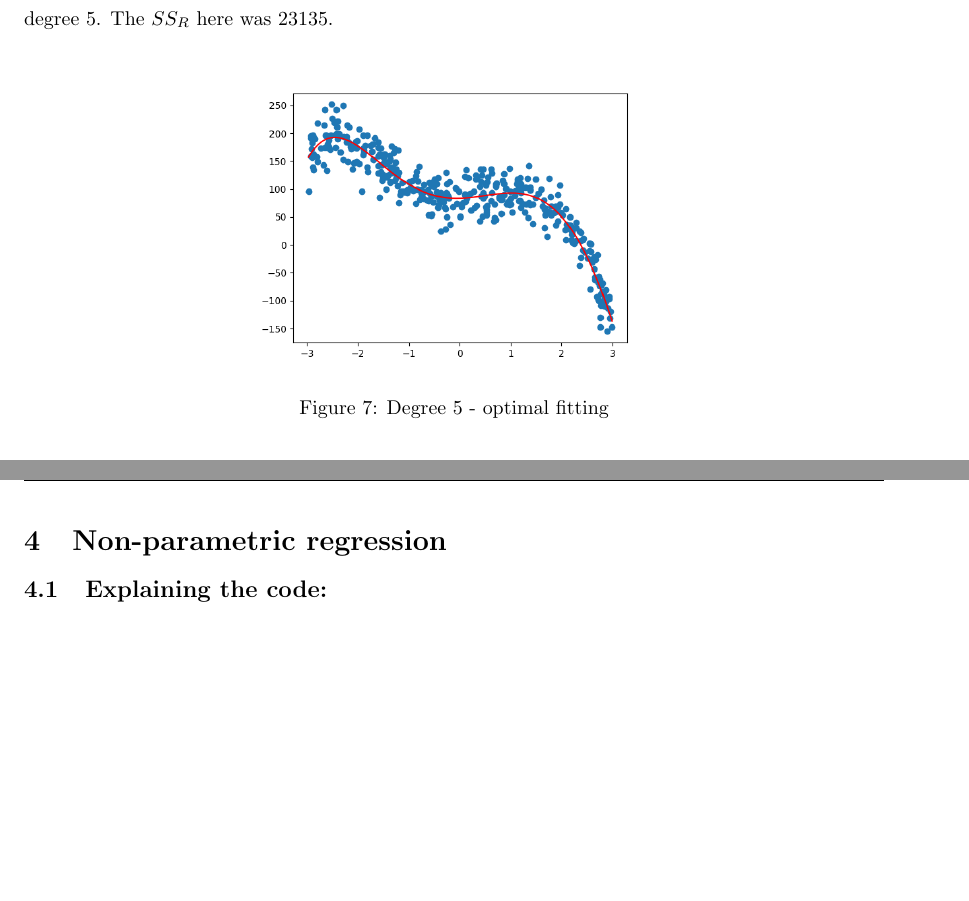
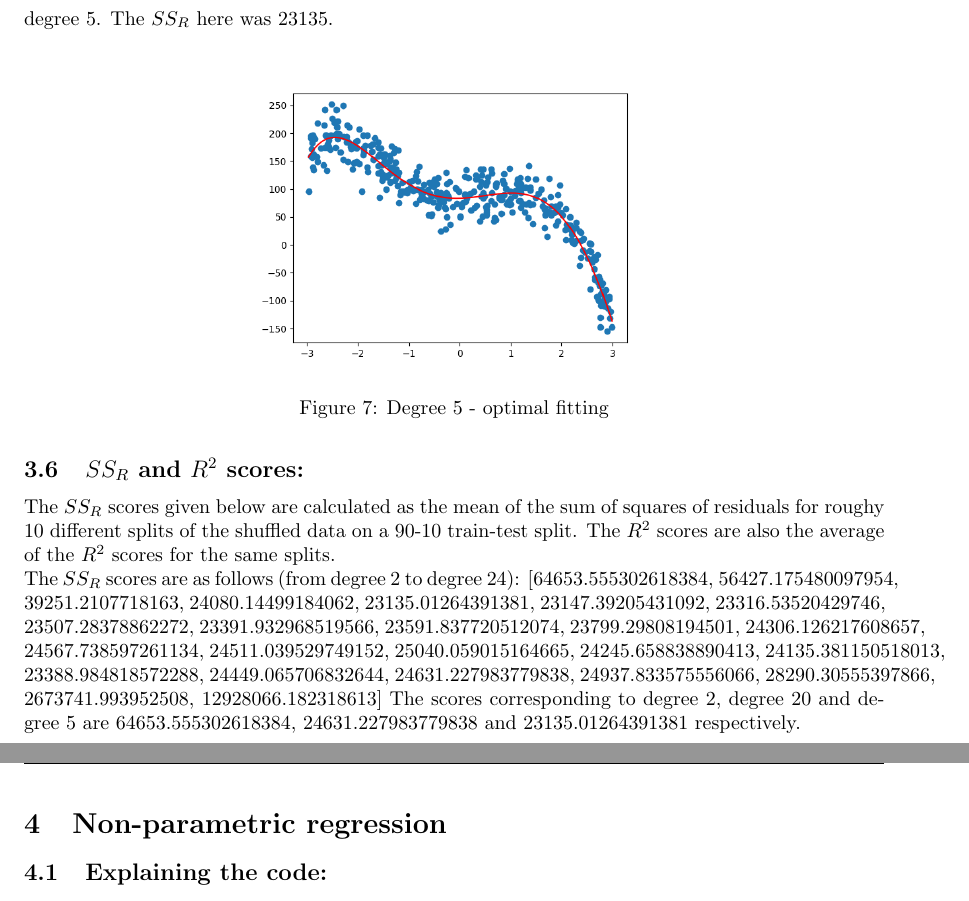
Before and after one commit to balaji1029/dai-homework-3, a LaTeX document (report/main.tex, which reads q3/q3.tex): two parts of pages 9 and 10 of 11, joined at a grey line, cut so that both start at the same text, the shorter picture padded with empty space. Compiled offline with pdfLaTeX.

Commit message:
ssr added

```diff
--- a/q3/q3.tex
+++ b/q3/q3.tex
@@ -99,4 +99,10 @@ Optimal fitting that minimized the $SS_R$ during k-fold cross-validation with k=
     \caption{Degree 5 - optimal fitting}
     \label{fig:q3_3}
 \end{figure}
+\subsection{$SS_R$ and $R^2$ scores: }
+The $SS_R$ scores given below are calculated as the mean of the sum of squares of residuals for roughy 10 different splits of the shuffled data on a 90-10 train-test split. The $R^2$ scores are also the average of the $R^2$ scores for the same splits.\\
+The $SS_R$ scores are as follows (from degree 2 to degree 24):
+[64653.555302618384, 56427.175480097954, 39251.2107718163, 24080.14499184062, 23135.01264391381, 23147.39205431092, 23316.53520429746, 23507.28378862272, 23391.932968519566, 23591.837720512074, 23799.29808194501, 24306.126217608657, 24567.738597261134, 24511.039529749152, 25040.059015164665, 24245.658838890413, 24135.381150518013, 23388.984818572288, 24449.065706832644, 24631.227983779838, 24937.833575556066, 28290.30555397866, 2673741.993952508, 12928066.182318613]
+The scores corresponding to degree 2, degree 20 and degree 5 are 64653.555302618384, 24631.227983779838 and 23135.01264391381 respectively.\\
+
 \newpage
```
